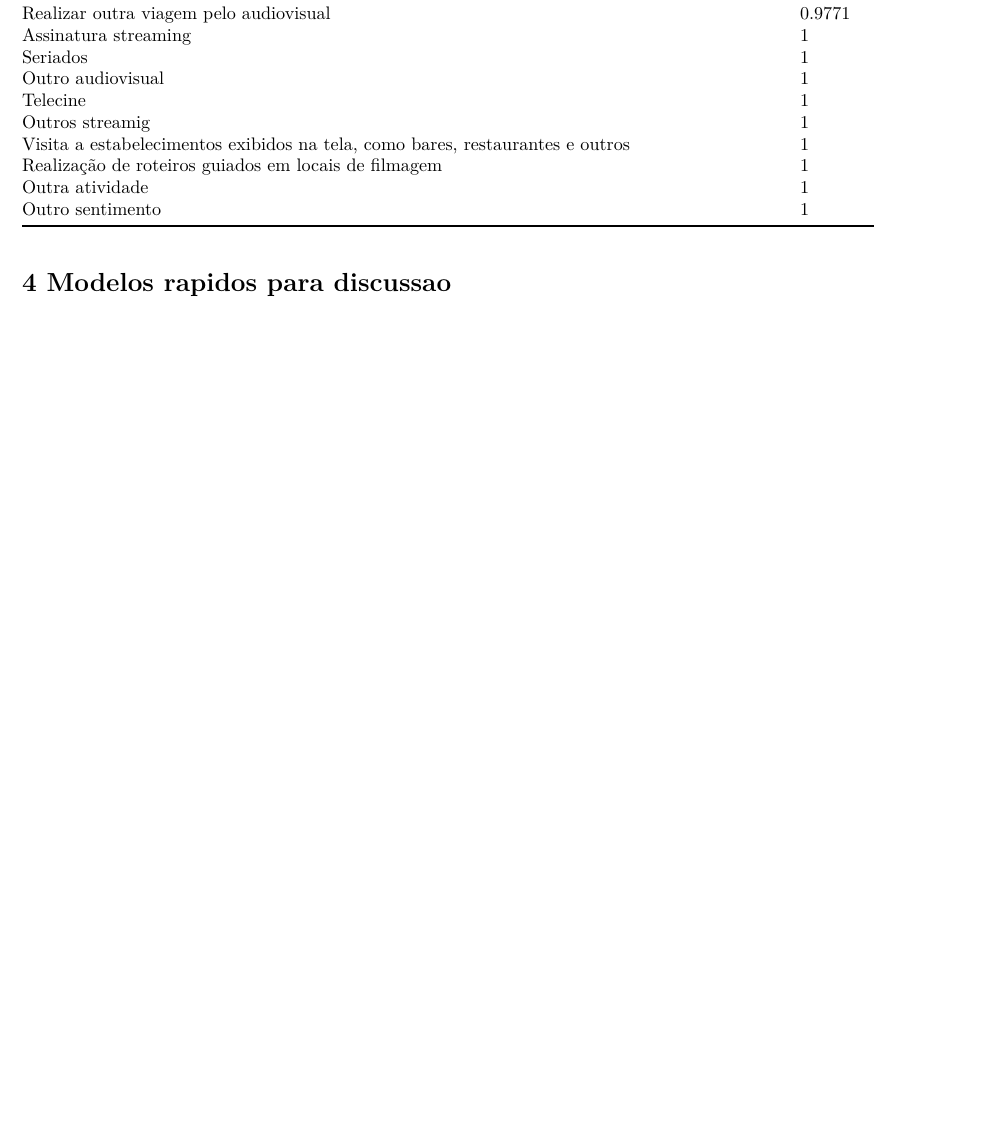
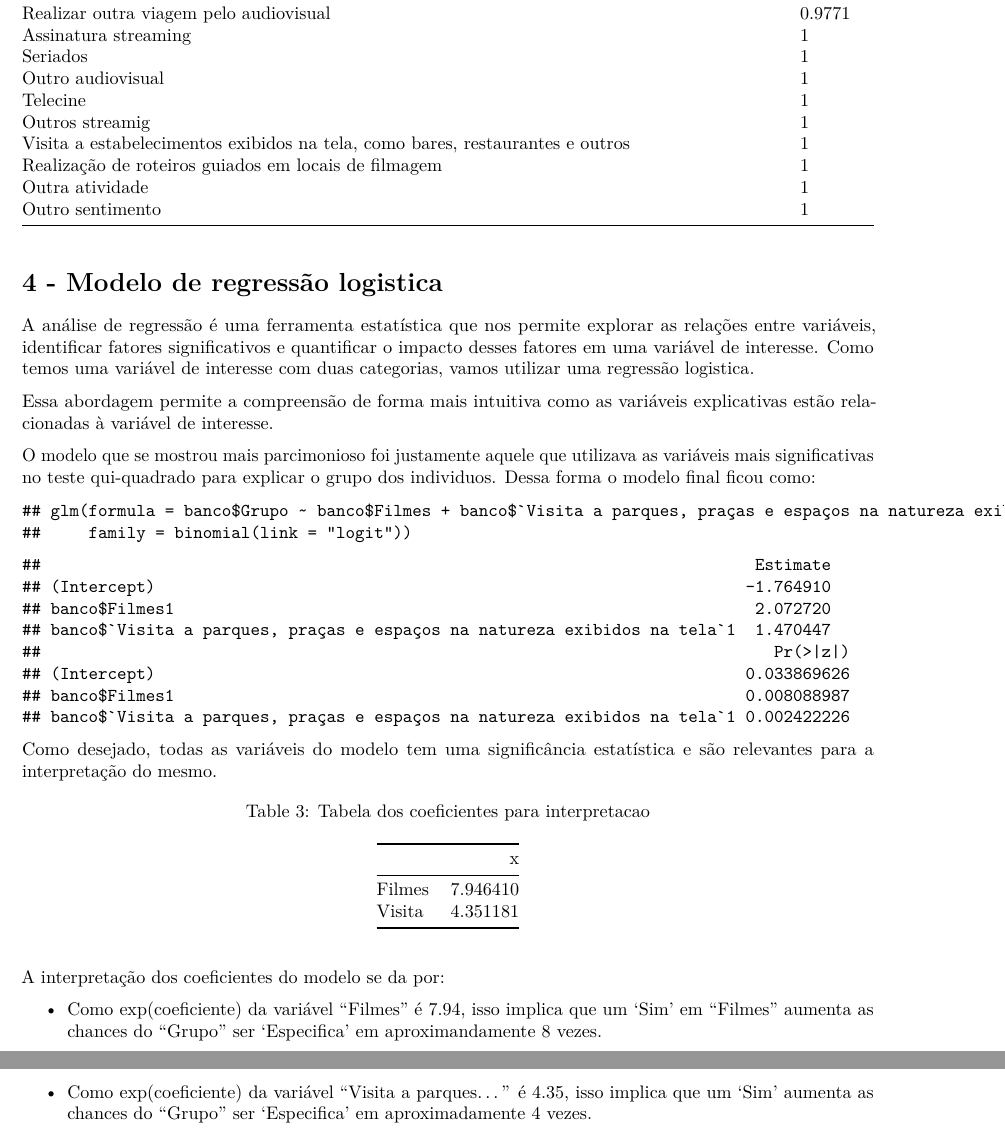
Before and after one commit to Isabelle-Fernandes/Lab-Parte2, an R Markdown document (Trabalho lab1 - parte2.Rmd): part of page 54 of 54 before the commit and two parts of pages 54 and 55 of 55 after it, the two joined at a grey line, cut so that both start at the same text, the shorter picture padded with empty space. Rendered offline with R 4.5, knitr and Pandoc, then LaTeX, with nearby package versions.

Commit message:
Regressao

````diff
--- a/Trabalho lab1 - parte2.Rmd
+++ b/Trabalho lab1 - parte2.Rmd
@@ -1582,6 +1582,38 @@ kable(tabela)
 
 ```
 
-# 4 Modelos rapidos para discussao
-
-```{r, eval = FALSE, include = FALSE}
+# 4 - Modelo de regressão logistica
+
+<div style="text-align: justify">
+
+A análise de regressão é uma ferramenta estatística que nos permite explorar as relações entre variáveis, identificar fatores significativos e quantificar o impacto desses fatores em uma variável de interesse. Como temos uma variável de interesse com duas categorias, vamos utilizar uma regressão logistica.
+
+Essa abordagem permite a compreensão de forma mais intuitiva como as variáveis explicativas estão relacionadas à variável de interesse.
+
+<div/>
+
+```{r include=FALSE}
+# Modelo utilizando somente as variaveis com p-valor < 0.15 no teste qui-quadrado
+
+banco[] <- lapply(banco, factor)
+str(banco)
+modelo1 <- glm(banco$Grupo ~ banco$Filmes
+               + banco$`Visita a parques, praças e espaços na natureza exibidos na tela`
+               + banco$Experiência
+               + banco$`Visita a patrimônios culturais exibidos na tela`
+               , family = binomial(link = "logit"))
+
+summary(modelo1)
+
+#Modelo utilizando as variaveis com p-valor < 0.05 no teste qui-quadrado
+
+modelo2 <- glm(banco$Grupo ~ banco$Filmes
+               + banco$`Visita a parques, praças e espaços na natureza exibidos na tela`
+               , family = binomial(link = "logit"))
+
+summary(modelo2)
+```
+
+O modelo que se mostrou mais parcimonioso foi justamente aquele que utilizava as variáveis mais significativas no teste qui-quadrado para explicar o grupo dos individuos. Dessa forma o modelo final ficou como:
+
+```{r echo=FALSE}
@@ -1594,0 +1625,12 @@ kable(tabela)
+Como desejado, todas as variáveis do modelo tem uma significância estatística e são relevantes para a interpretação do mesmo.
+
+```{r echo=FALSE}
+coef_modelo2 <- exp(coef(modelo2)[2:3])
+names(coef_modelo2) <- c("Filmes", "Visita")
+kable(coef_modelo2, caption = "Tabela dos coeficientes para interpretacao")
+```
+
+A interpretação dos coeficientes do modelo se da por:
+
+- Como exp(coeficiente) da variável "Filmes" é 7.94, isso implica que um 'Sim' em "Filmes" aumenta as chances do "Grupo" ser 'Especifica' em aproximandamente 8 vezes.
+- Como exp(coeficiente) da variável "Visita a parques..." é 4.35, isso implica que um 'Sim' aumenta as chances do "Grupo" ser 'Especifica' em aproximadamente 4 vezes.
````
Also changed, not shown: Trabalho lab1 - parte2.Rmd (14 more changed lines).
